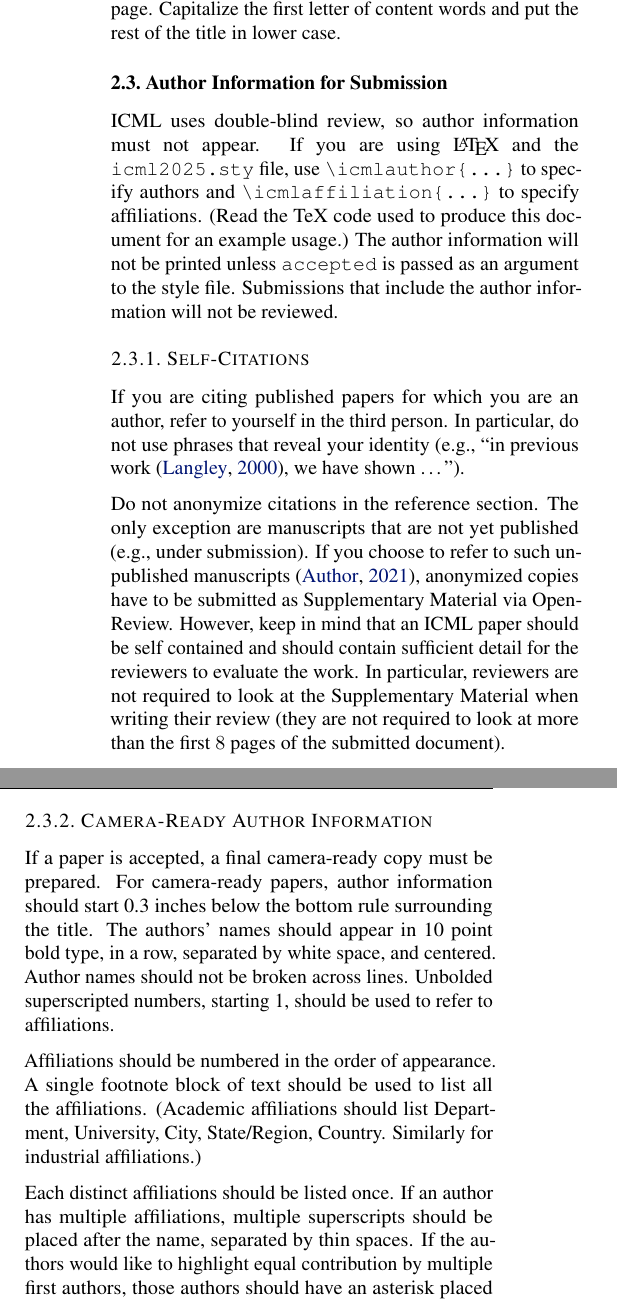
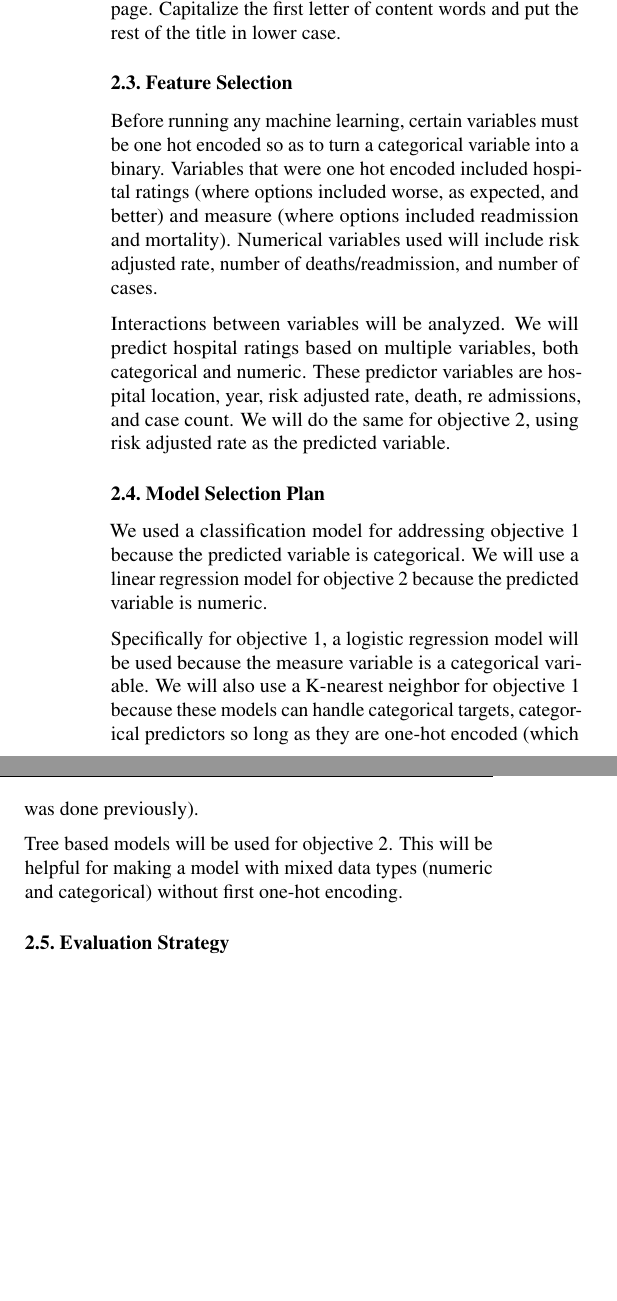
Before and after one commit to zmx3ra/DSproject, a LaTeX problem sheet (example_paper.tex): two parts of the columns of page 2 of 6, joined at a grey line, cut so that both start at the same text, the shorter picture padded with empty space. Compiled offline with pdfLaTeX.

Commit message:
Updates from Overleaf

```diff
--- a/example_paper.tex
+++ b/example_paper.tex
@@ -207,52 +207,18 @@ between the top rule and the top edge of the page. Capitalize the
 first letter of content words and put the rest of the title in lower
 case.
 
-\subsection{Author Information for Submission}
+\subsection{Feature Selection}
 \label{author info}
 
-ICML uses double-blind review, so author information must not appear. If
-you are using \LaTeX\/ and the \texttt{icml2025.sty} file, use
-\verb+\icmlauthor{...}+ to specify authors and \verb+\icmlaffiliation{...}+ to specify affiliations. (Read the TeX code used to produce this document for an example usage.) The author information
-will not be printed unless \texttt{accepted} is passed as an argument to the
-style file.
-Submissions that include the author information will not
-be reviewed.
+Before running any machine learning, certain variables must be one hot encoded so as to turn a categorical variable into a binary. Variables that were one hot encoded included hospital ratings (where options included worse, as expected, and better) and measure (where options included readmission and mortality). Numerical variables used will include risk adjusted rate, number of deaths/readmission, and number of cases.
 
-\subsubsection{Self-Citations}
+Interactions between variables will be analyzed. We will predict hospital ratings based on multiple variables, both categorical and numeric. These predictor variables are hospital location, year, risk adjusted rate, death, re admissions, and case count. We will do the same for objective 2, using risk adjusted rate as the predicted variable.
 
-If you are citing published papers for which you are an author, refer
-to yourself in the third person. In particular, do not use phrases
-that reveal your identity (e.g., ``in previous work \cite{langley00}, we
-have shown \ldots'').
+\subsection{Model Selection Plan}
 
-Do not anonymize citations in the reference section. The only exception are manuscripts that are
-not yet published (e.g., under submission). If you choose to refer to
-such unpublished manuscripts \cite{anonymous}, anonymized copies have
-to be submitted
-as Supplementary Material via OpenReview\@. However, keep in mind that an ICML
-paper should be self contained and should contain sufficient detail
-for the reviewers to evaluate the work. In particular, reviewers are
-not required to look at the Supplementary Material when writing their
-review (they are not required to look at more than the first $8$ pages of the submitted document).
+We used a classification model for addressing objective 1 because the predicted variable is categorical. We will use a linear regression model for objective 2 because the predicted variable is numeric.
 
-\subsubsection{Camera-Ready Author Information}
-\label{final author}
+Specifically for objective 1, a logistic regression model will be used because the measure variable is a categorical variable. We will also use a K-nearest neighbor for objective 1 because these models can handle categorical targets, categorical predictors so long as they are one-hot encoded (which was done previously).
 
-If a paper is accepted, a final camera-ready copy must be prepared.
-%
-For camera-ready papers, author information should start 0.3~inches below the
-bottom rule surrounding the title. The authors' names should appear in 10~point
-bold type, in a row, separated by white space, and centered. Author names should
-not be broken across lines. Unbolded superscripted numbers, starting 1, should
-be used to refer to affiliations.
+Tree based models will be used for objective 2. This will be helpful for making a model with mixed data types (numeric and categorical) without first one-hot encoding.
 
-Affiliations should be numbered in the order of appearance. A single footnote
-block of text should be used to list all the affiliations. (Academic
-affiliations should list Department, University, City, State/Region, Country.
-Similarly for industrial affiliations.)
-
-Each distinct affiliations should be listed once. If an author has multiple
-affiliations, multiple superscripts should be placed after the name, separated
-by thin spaces. If the authors would like to highlight equal contribution by
-multiple first authors, those authors should have an asterisk placed after their
-name in superscript, and the term ``\textsuperscript{*}Equal contribution"
@@ -264 +224,0 @@ Ideally only one or two names should be listed.
-A sample file with author names is included in the ICML2025 style file
@@ -269,3 +224,0 @@ by the \LaTeX\ style file.
-\subsection{Abstract}
-
-The paper abstract should begin in the left column, 0.4~inches below the final
@@ -279,4 +225,4 @@ sentences. Gross violations will require correction at the camera-ready phase.
-\subsection{Partitioning the Text}
+\subsection{Evaluation Strategy}
 
 You should organize your paper into sections and paragraphs to help
 readers place a structure on the material and understand its
```
Also changed, not shown: example_paper.tex (26 more changed lines).
